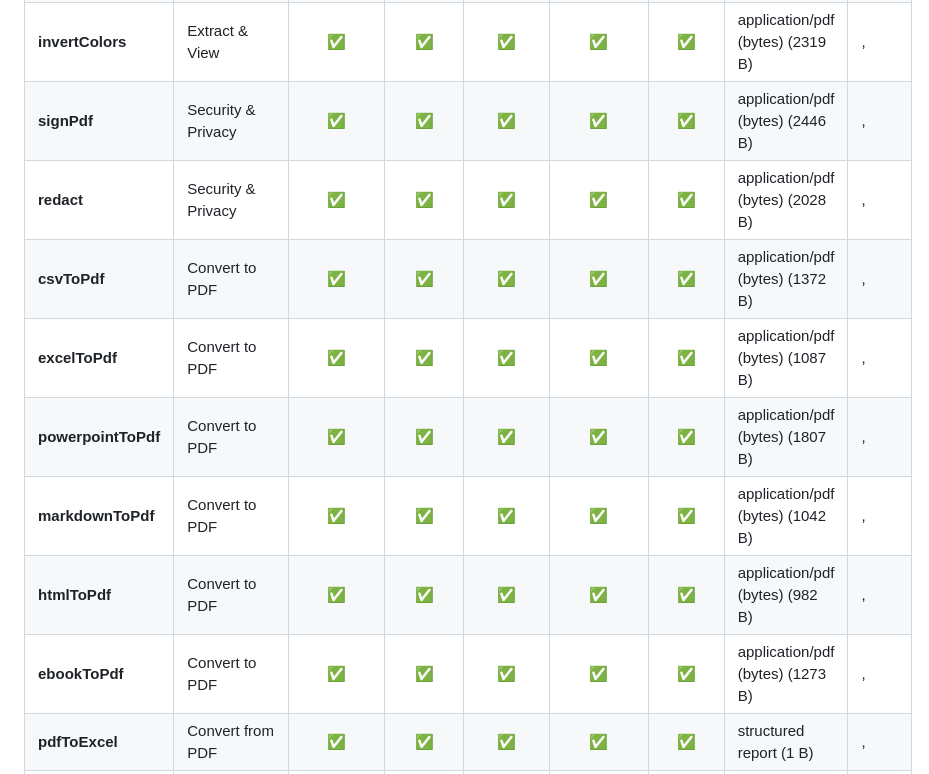
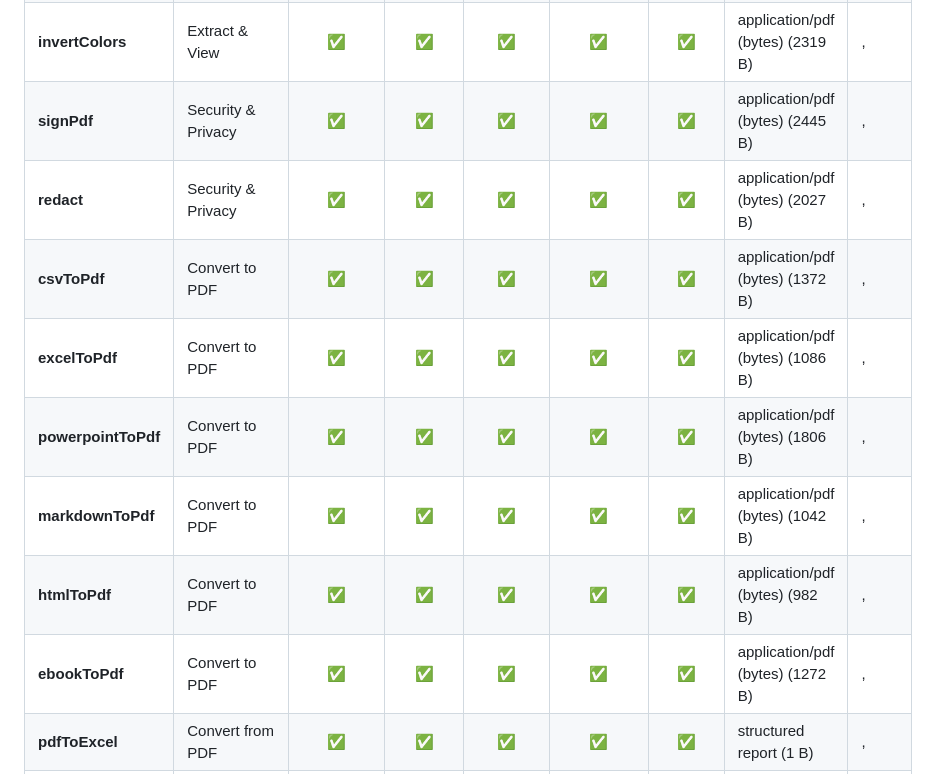
Before and after one commit to ShreyashSrivastavaa/Ihatelovepdf, a Markdown page: docs/tool-audit-results.md, the part around one of its changes. Rendered like a GitHub page.

```diff
--- a/docs/tool-audit-results.md
+++ b/docs/tool-audit-results.md
@@ -38,14 +38,14 @@
 | **headersFooters** | Edit & Annotate | ✅ | ✅ | ✅ | ✅ | ✅ | application/pdf (bytes) (2463 B) | ,  |
 | **extractText** | Extract & View | ✅ | ✅ | ✅ | ✅ | ✅ | structured report (1 B) | ,  |
 | **invertColors** | Extract & View | ✅ | ✅ | ✅ | ✅ | ✅ | application/pdf (bytes) (2319 B) | ,  |
-| **signPdf** | Security & Privacy | ✅ | ✅ | ✅ | ✅ | ✅ | application/pdf (bytes) (2446 B) | ,  |
-| **redact** | Security & Privacy | ✅ | ✅ | ✅ | ✅ | ✅ | application/pdf (bytes) (2028 B) | ,  |
+| **signPdf** | Security & Privacy | ✅ | ✅ | ✅ | ✅ | ✅ | application/pdf (bytes) (2445 B) | ,  |
+| **redact** | Security & Privacy | ✅ | ✅ | ✅ | ✅ | ✅ | application/pdf (bytes) (2027 B) | ,  |
 | **csvToPdf** | Convert to PDF | ✅ | ✅ | ✅ | ✅ | ✅ | application/pdf (bytes) (1372 B) | ,  |
-| **excelToPdf** | Convert to PDF | ✅ | ✅ | ✅ | ✅ | ✅ | application/pdf (bytes) (1087 B) | ,  |
-| **powerpointToPdf** | Convert to PDF | ✅ | ✅ | ✅ | ✅ | ✅ | application/pdf (bytes) (1807 B) | ,  |
+| **excelToPdf** | Convert to PDF | ✅ | ✅ | ✅ | ✅ | ✅ | application/pdf (bytes) (1086 B) | ,  |
+| **powerpointToPdf** | Convert to PDF | ✅ | ✅ | ✅ | ✅ | ✅ | application/pdf (bytes) (1806 B) | ,  |
 | **markdownToPdf** | Convert to PDF | ✅ | ✅ | ✅ | ✅ | ✅ | application/pdf (bytes) (1042 B) | ,  |
 | **htmlToPdf** | Convert to PDF | ✅ | ✅ | ✅ | ✅ | ✅ | application/pdf (bytes) (982 B) | ,  |
-| **ebookToPdf** | Convert to PDF | ✅ | ✅ | ✅ | ✅ | ✅ | application/pdf (bytes) (1273 B) | ,  |
+| **ebookToPdf** | Convert to PDF | ✅ | ✅ | ✅ | ✅ | ✅ | application/pdf (bytes) (1272 B) | ,  |
 | **pdfToExcel** | Convert from PDF | ✅ | ✅ | ✅ | ✅ | ✅ | structured report (1 B) | ,  |
 | **pdfToPowerpoint** | Convert from PDF | ✅ | ✅ | ✅ | ✅ | ✅ | structured report (1 B) | ,  |
 | **pdfToHtml** | Convert from PDF | ✅ | ✅ | ✅ | ✅ | ✅ | text/plain (1390 B) | ,  |
```
Also changed, not shown: other parts of docs/tool-audit-results.md (+9 -9 lines).
